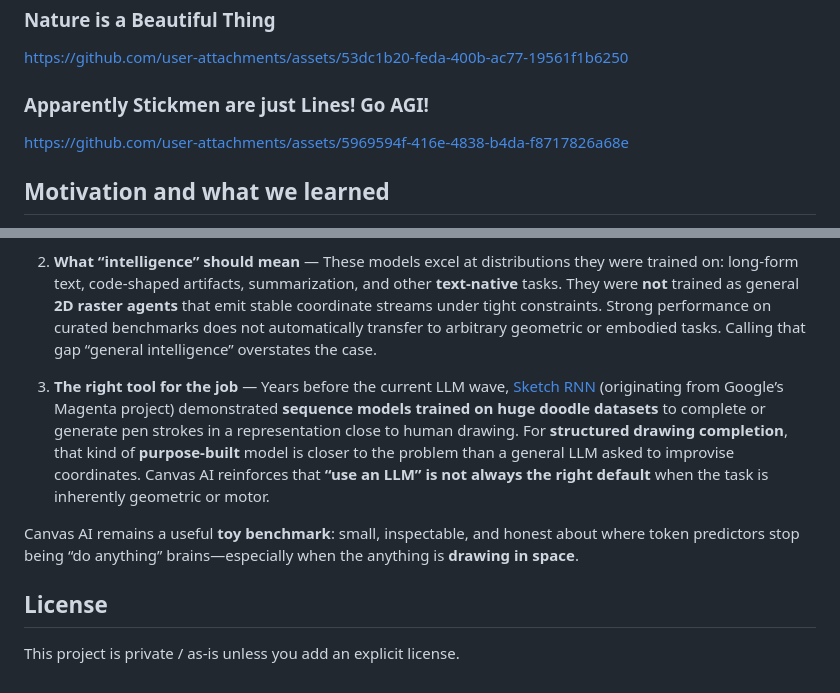
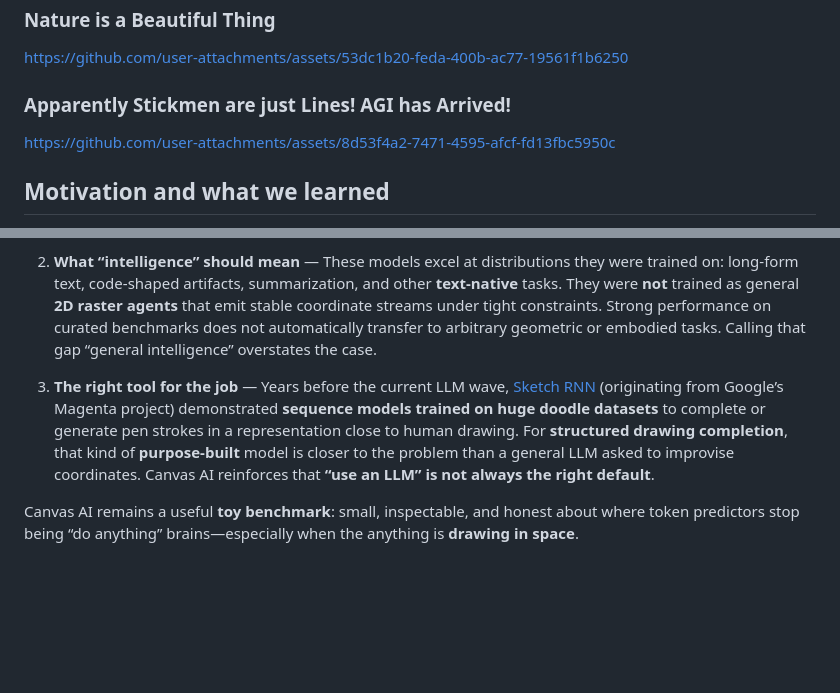
Before and after one commit to TylerTrueHorizon/CanvasAI, a Markdown page: README.md, 2 parts joined by grey strips. Drawn GitHub-style; blank space fills up the shorter version.

```diff
--- a/README.md
+++ b/README.md
@@ -45,8 +45,8 @@ Optional server env vars for debugging coordinates in the terminal are documente
 ### Nature is a Beautiful Thing
 https://github.com/user-attachments/assets/53dc1b20-feda-400b-ac77-19561f1b6250
 
-### Apparently Stickmen are just Lines! Go AGI!
-https://github.com/user-attachments/assets/5969594f-416e-4838-b4da-f8717826a68e
+### Apparently Stickmen are just Lines! AGI has Arrived!
+https://github.com/user-attachments/assets/8d53f4a2-7471-4595-afcf-fd13fbc5950c
 
 ## Motivation and what we learned
 
@@ -58,10 +58,6 @@ That outcome supports three broader lessons:
 
 2. **What “intelligence” should mean** — These models excel at distributions they were trained on: long-form text, code-shaped artifacts, summarization, and other **text-native** tasks. They were **not** trained as general **2D raster agents** that emit stable coordinate streams under tight constraints. Strong performance on curated benchmarks does not automatically transfer to arbitrary geometric or embodied tasks. Calling that gap “general intelligence” overstates the case.
 
-3. **The right tool for the job** — Years before the current LLM wave, [Sketch RNN](https://github.com/tensorflow/magenta/tree/main/magenta/models/sketch_rnn) (originating from Google’s Magenta project) demonstrated **sequence models trained on huge doodle datasets** to complete or generate pen strokes in a representation close to human drawing. For **structured drawing completion**, that kind of **purpose-built** model is closer to the problem than a general LLM asked to improvise coordinates. Canvas AI reinforces that **“use an LLM” is not always the right default** when the task is inherently geometric or motor.
+3. **The right tool for the job** — Years before the current LLM wave, [Sketch RNN](https://github.com/tensorflow/magenta/tree/main/magenta/models/sketch_rnn) (originating from Google’s Magenta project) demonstrated **sequence models trained on huge doodle datasets** to complete or generate pen strokes in a representation close to human drawing. For **structured drawing completion**, that kind of **purpose-built** model is closer to the problem than a general LLM asked to improvise coordinates. Canvas AI reinforces that **“use an LLM” is not always the right default**.
 
 Canvas AI remains a useful **toy benchmark**: small, inspectable, and honest about where token predictors stop being “do anything” brains—especially when the anything is **drawing in space**.
-
-## License
-
-This project is private / as-is unless you add an explicit license.
```
